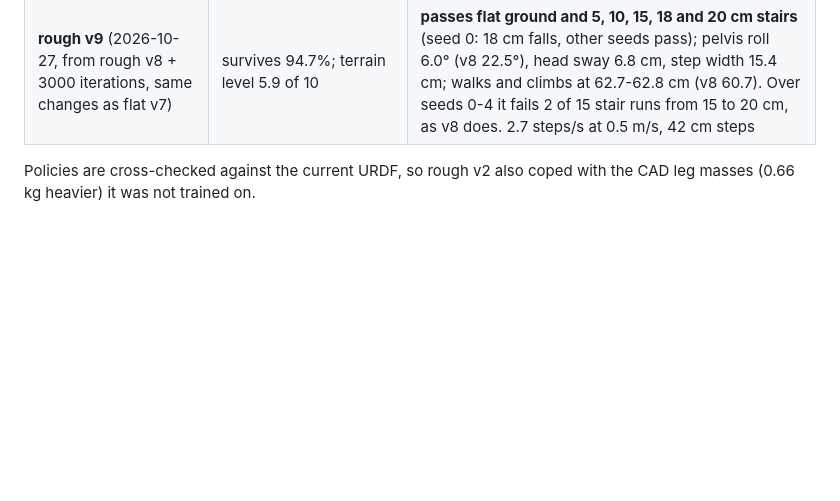
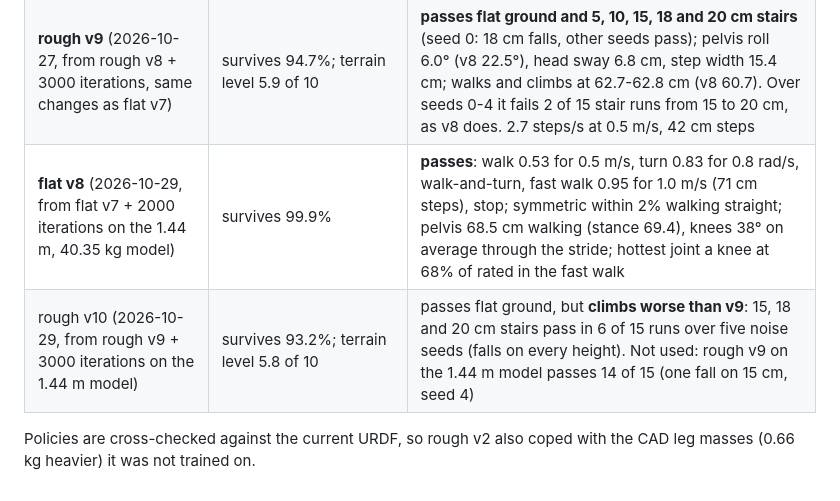
Before and after one commit to kranthie/marvin-bot, a Markdown page: sim/isaaclab/README.md, the part around the change. GitHub-like rendering; blank space fills up the shorter version.

```diff
--- a/sim/isaaclab/README.md
+++ b/sim/isaaclab/README.md
@@ -114,5 +114,7 @@ clips in the README replay them with `check_policy.py --render` on the current m
 | **rough v8** (2026-10-26, from rough v7 + 2000 iterations: knee 15° stance, swing foot-level term) | survives 98.9%; terrain level 6.0 of 10 | **passes flat ground and 5, 10, 15, 18 and 20 cm stairs** up and down (rise measured from the walking height: 25.1/25, 50.1/50, 75.3/75, 90.8/90, 100.2/100 cm). Stands in the stance pose (64.5 cm, 15°); walks and climbs at 60.7 cm, still 3.8 cm under stance, at the edge of the pelvis-height term's 4 cm allowance. Feet swing at most 14-16° toe down (v7 27-29°). Hottest joint on stairs ankle pitch ~60% of rated (RMS). Flat v6 and rough v8 trained on a USD converted before the last CAD changes (38.78 kg, 0.35 kg light); the MuJoCo checks run the current 39.13 kg model, and the USD is now reconverted |
 | **flat v7** (2026-10-27, from flat v6 + 2000 iterations: pelvis-roll and step-width terms, hip and ankle roll held, air-time reward 2.0 → 0.5, pelvis allowance 2 cm, 0-20 ms sensor and 0-10 ms motor delays, 39.13 kg USD) | survives 99.9% | **passes**, fast walk 1.01 for 1.0 m/s. The side-to-side wobble is gone: pelvis roll 6.0° peak to peak (v6 20.3°), head sway 7.9 cm (v6 16.5 cm), step width 14.7 cm (v6 20.8). 2.2 steps/s, 0.46 s swing (v6 1.7, 0.6 s); walks at 63.4 cm (v6 62.6) |
 | **rough v9** (2026-10-27, from rough v8 + 3000 iterations, same changes as flat v7) | survives 94.7%; terrain level 5.9 of 10 | **passes flat ground and 5, 10, 15, 18 and 20 cm stairs** (seed 0: 18 cm falls, other seeds pass); pelvis roll 6.0° (v8 22.5°), head sway 6.8 cm, step width 15.4 cm; walks and climbs at 62.7-62.8 cm (v8 60.7). Over seeds 0-4 it fails 2 of 15 stair runs from 15 to 20 cm, as v8 does. 2.7 steps/s at 0.5 m/s, 42 cm steps |
+| **flat v8** (2026-10-29, from flat v7 + 2000 iterations on the 1.44 m, 40.35 kg model) | survives 99.9% | **passes**: walk 0.53 for 0.5 m/s, turn 0.83 for 0.8 rad/s, walk-and-turn, fast walk 0.95 for 1.0 m/s (71 cm steps), stop; symmetric within 2% walking straight; pelvis 68.5 cm walking (stance 69.4), knees 38° on average through the stride; hottest joint a knee at 68% of rated in the fast walk |
+| rough v10 (2026-10-29, from rough v9 + 3000 iterations on the 1.44 m model) | survives 93.2%; terrain level 5.8 of 10 | passes flat ground, but **climbs worse than v9**: 15, 18 and 20 cm stairs pass in 6 of 15 runs over five noise seeds (falls on every height). Not used: rough v9 on the 1.44 m model passes 14 of 15 (one fall on 15 cm, seed 4) |
 
 Policies are cross-checked against the current URDF, so rough v2 also coped with the CAD leg masses (0.66 kg heavier) it was not trained on.
```
Also changed, not shown: README.md (+2 -2 lines), docs/roadmap.md (+1 -1 lines).
